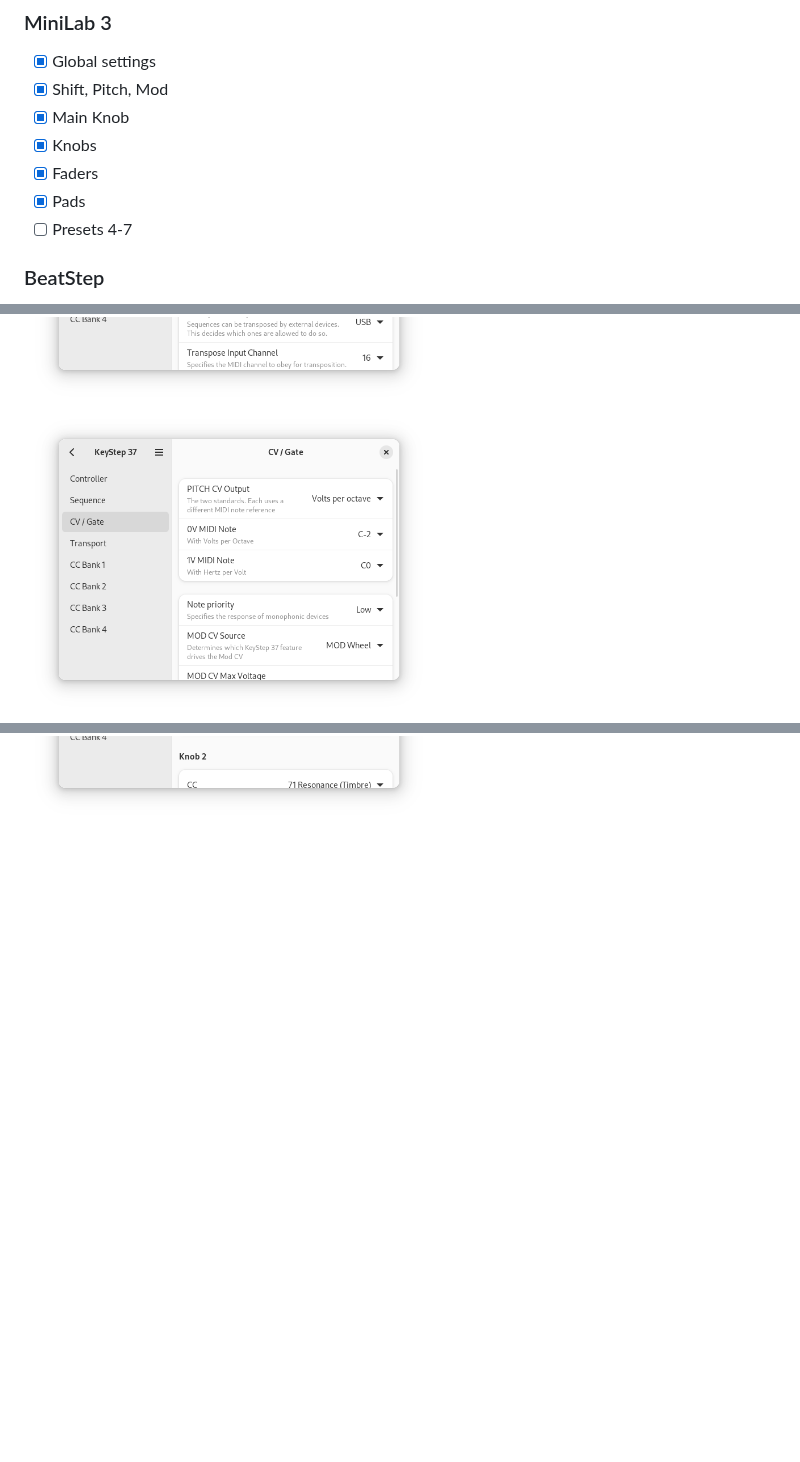
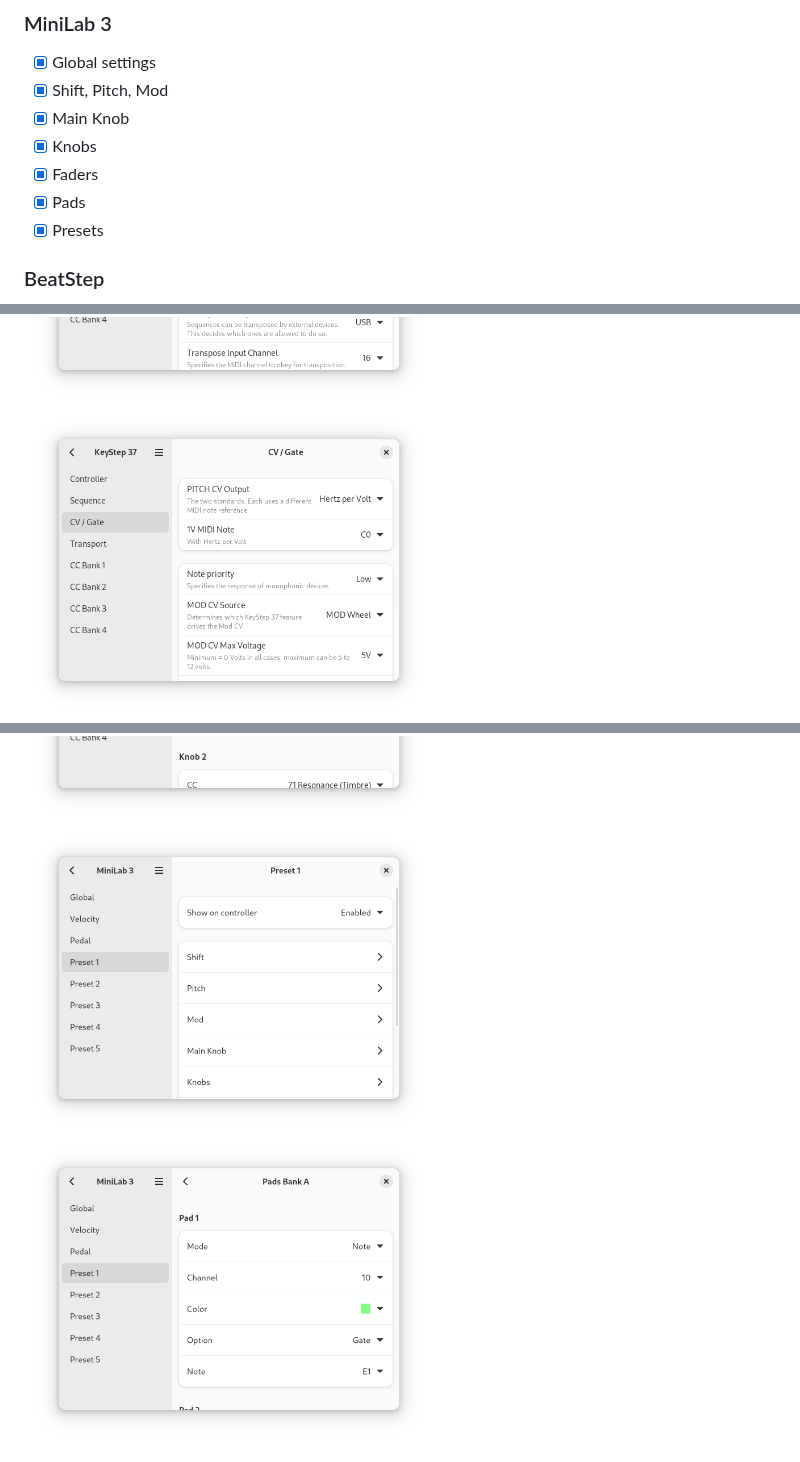
Before and after one commit to soyersoyer/sysex-controls, a Markdown page: README.md, 3 parts joined by grey strips. Drawn GitHub-style; pictures changed too: data/screenshots/page_3.png, data/screenshots/page_6.png (added), data/screenshots/page_7.png (added); blank space fills up the shorter version.

Commit message:
update screenshots

```diff
--- a/README.md
+++ b/README.md
@@ -30,7 +30,7 @@ Testers or developers needed!
 - [x] Knobs
 - [x] Faders
 - [x] Pads
-- [ ] Presets 4-7
+- [x] Presets
 
 ### BeatStep
 - [x] Global settings
@@ -72,4 +72,6 @@ sudo ninja uninstall -C builddir
 <img alt="SysEX Controls KeyStep37 CV/Gate page" src="https://github.com/soyersoyer/sysex-controls/raw/main/data/screenshots/page_3.png" width="410">
 <img alt="SysEX Controls KeyStep37 Transport page" src="https://github.com/soyersoyer/sysex-controls/raw/main/data/screenshots/page_4.png" width="410">
 <img alt="SysEX Controls KeyStep37 CC Bank 1 page" src="https://github.com/soyersoyer/sysex-controls/raw/main/data/screenshots/page_5.png" width="410">
+<img alt="SysEX Controls MiniLab 3 Preset page" src="https://github.com/soyersoyer/sysex-controls/raw/main/data/screenshots/page_6.png" width="410">
+<img alt="SysEX Controls MiniLab 3 Preset 1 Pad Bank A page" src="https://github.com/soyersoyer/sysex-controls/raw/main/data/screenshots/page_7.png" width="410">
 </div>
```
